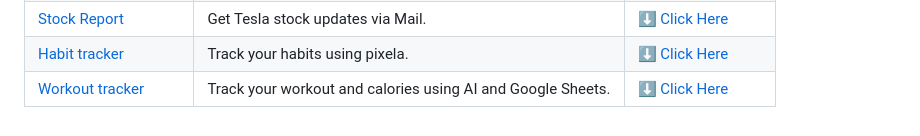
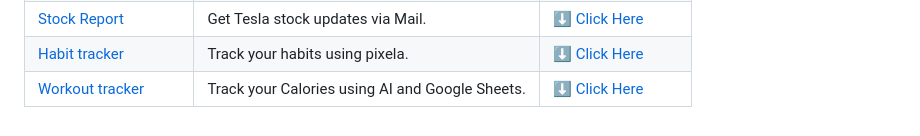
Before and after one commit to sudoAdarsh/mini-projects, a Markdown page: README.md, the part around the change. Rendered like a GitHub page.

Commit message:
Update workout tracker description in README

```diff
--- a/README.md
+++ b/README.md
@@ -32,4 +32,4 @@ A collection of Python mini-projects.
 | [Weather Report](weather_report) | Get weather report via Mail and SMS. | [⬇ Click Here](https://download-directory.github.io/?url=https://github.com/sudoAdarsh/mini-projects/tree/main/weather_report) |
 | [Stock Report](stock_alerts) | Get Tesla stock updates via Mail. | [⬇ Click Here](https://download-directory.github.io/?url=https://github.com/sudoAdarsh/mini-projects/tree/main/stock_alerts) |
 | [Habit tracker](habit-tracker) | Track your habits using pixela. | [⬇ Click Here](https://download-directory.github.io/?url=https://github.com/sudoAdarsh/mini-projects/tree/main/habit-tracker) |
-| [Workout tracker](workout_tracker) | Track your workout and calories using AI and Google Sheets. | [⬇ Click Here](https://download-directory.github.io/?url=https://github.com/sudoAdarsh/mini-projects/tree/main/workout_tracker) |
+| [Workout tracker](workout_tracker) | Track your Calories using AI and Google Sheets. | [⬇ Click Here](https://download-directory.github.io/?url=https://github.com/sudoAdarsh/mini-projects/tree/main/workout_tracker) |
```
